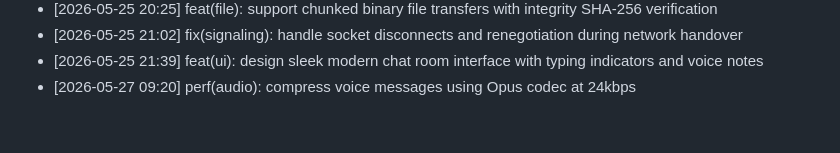
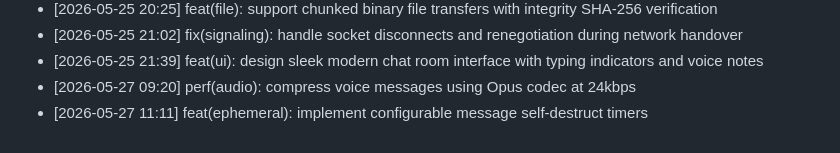
Before and after one commit to Anbu-2006/Remote-Chat-Link, a Markdown page: CHANGELOG.md, the part around the change. GitHub-like rendering.

Commit message:
feat(ephemeral): implement configurable message self-destruct timers

```diff
--- a/CHANGELOG.md
+++ b/CHANGELOG.md
@@ -148,3 +148,4 @@ Release notes and development milestones.
 - [2026-05-25 21:02] fix(signaling): handle socket disconnects and renegotiation during network handover
 - [2026-05-25 21:39] feat(ui): design sleek modern chat room interface with typing indicators and voice notes
 - [2026-05-27 09:20] perf(audio): compress voice messages using Opus codec at 24kbps
+- [2026-05-27 11:11] feat(ephemeral): implement configurable message self-destruct timers
```
